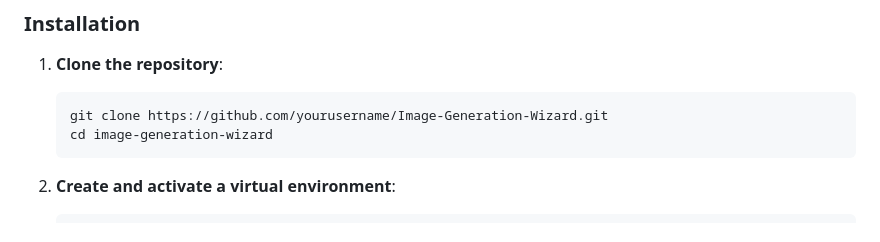
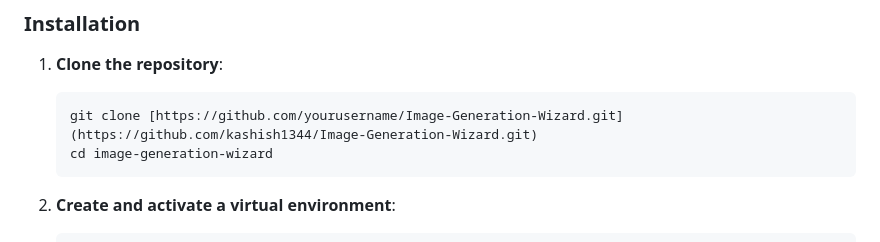
Before and after one commit to kashish1344/Image-Generation-Wizard, a Markdown page: README.md, the part around the change. GitHub-like rendering.

````diff
--- a/README.md
+++ b/README.md
@@ -28,7 +28,7 @@ Follow these instructions to get a copy of the project up and running on your lo
 
 1. **Clone the repository**:
     ```bash
-    git clone https://github.com/yourusername/Image-Generation-Wizard.git
+    git clone [https://github.com/yourusername/Image-Generation-Wizard.git](https://github.com/kashish1344/Image-Generation-Wizard.git)
     cd image-generation-wizard
     ```
 
````
